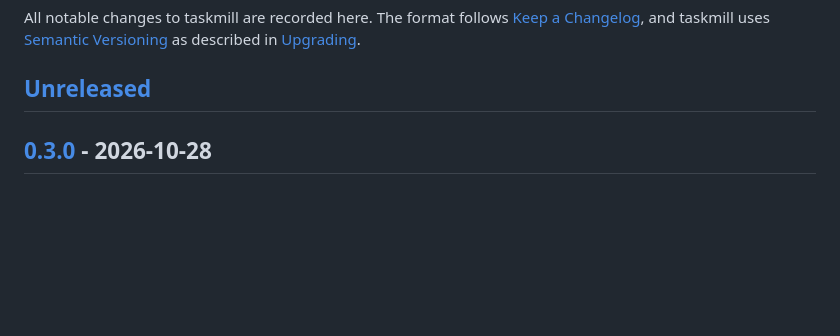
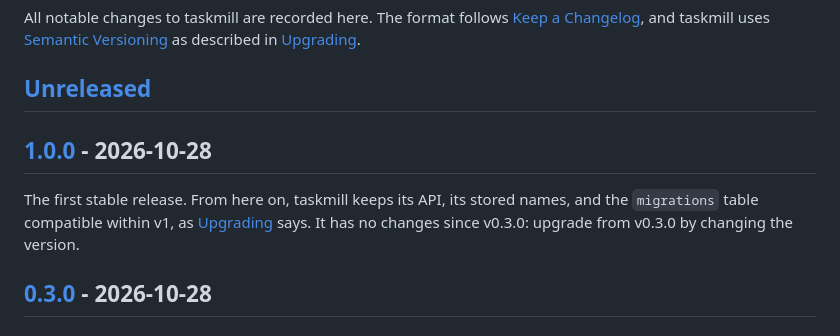
Before and after one commit to code19m/taskmill, a Markdown page: CHANGELOG.md, the part around one of its changes. Rendered like a GitHub page; blank space fills up the shorter version.

```diff
--- a/CHANGELOG.md
+++ b/CHANGELOG.md
@@ -6,6 +6,13 @@ All notable changes to taskmill are recorded here. The format follows
 [Upgrading](docs/guide.md#upgrading).
 
 ## [Unreleased]
+
+## [1.0.0] - 2026-10-28
+
+The first stable release. From here on, taskmill keeps its API, its stored
+names, and the `migrations` table compatible within v1, as
+[Upgrading](docs/guide.md#upgrading) says. It has no changes since v0.3.0:
+upgrade from v0.3.0 by changing the version.
 
 ## [0.3.0] - 2026-10-28
 
```
Also changed, not shown: other parts of CHANGELOG.md (+2 -1 lines), README.md (+3 -4 lines), docs/guide.md (+1 -1 lines).
